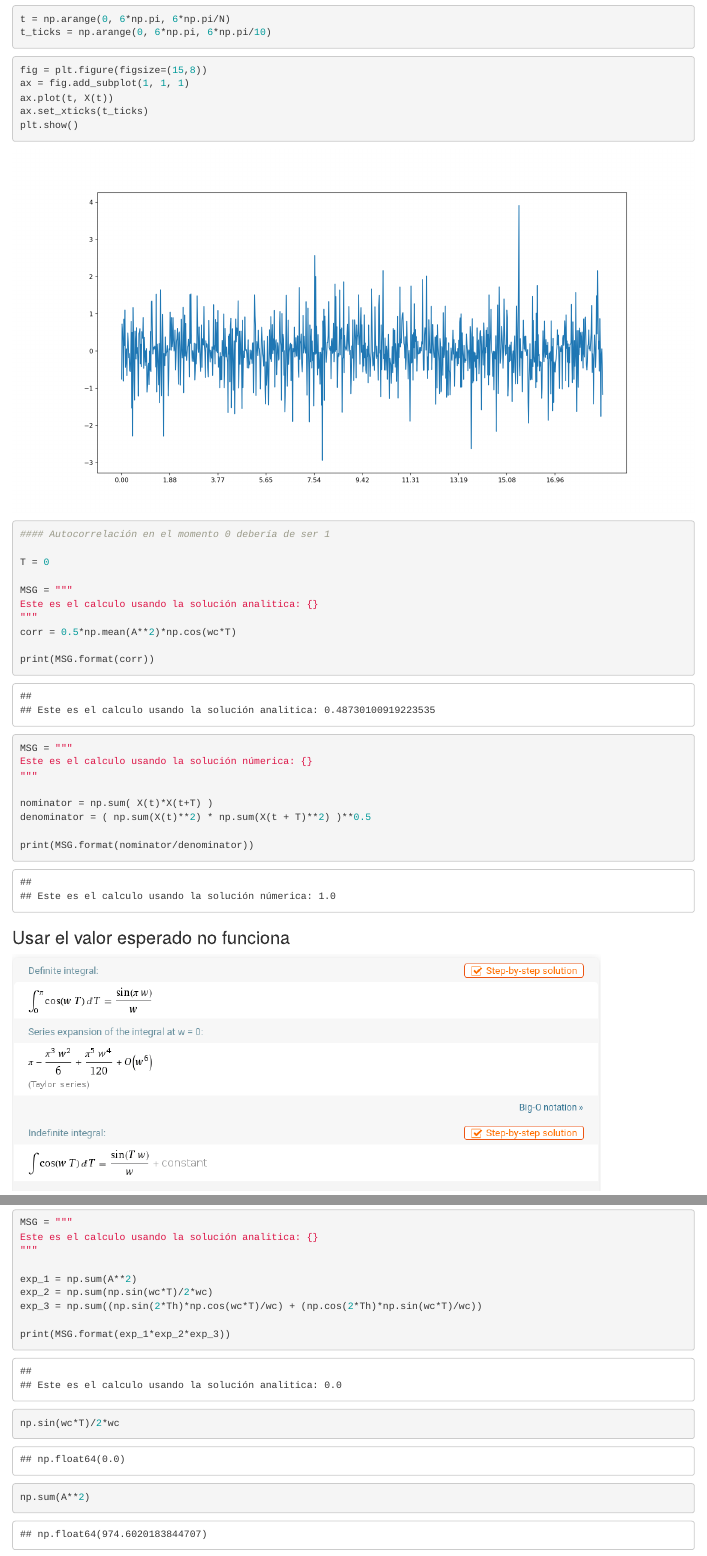
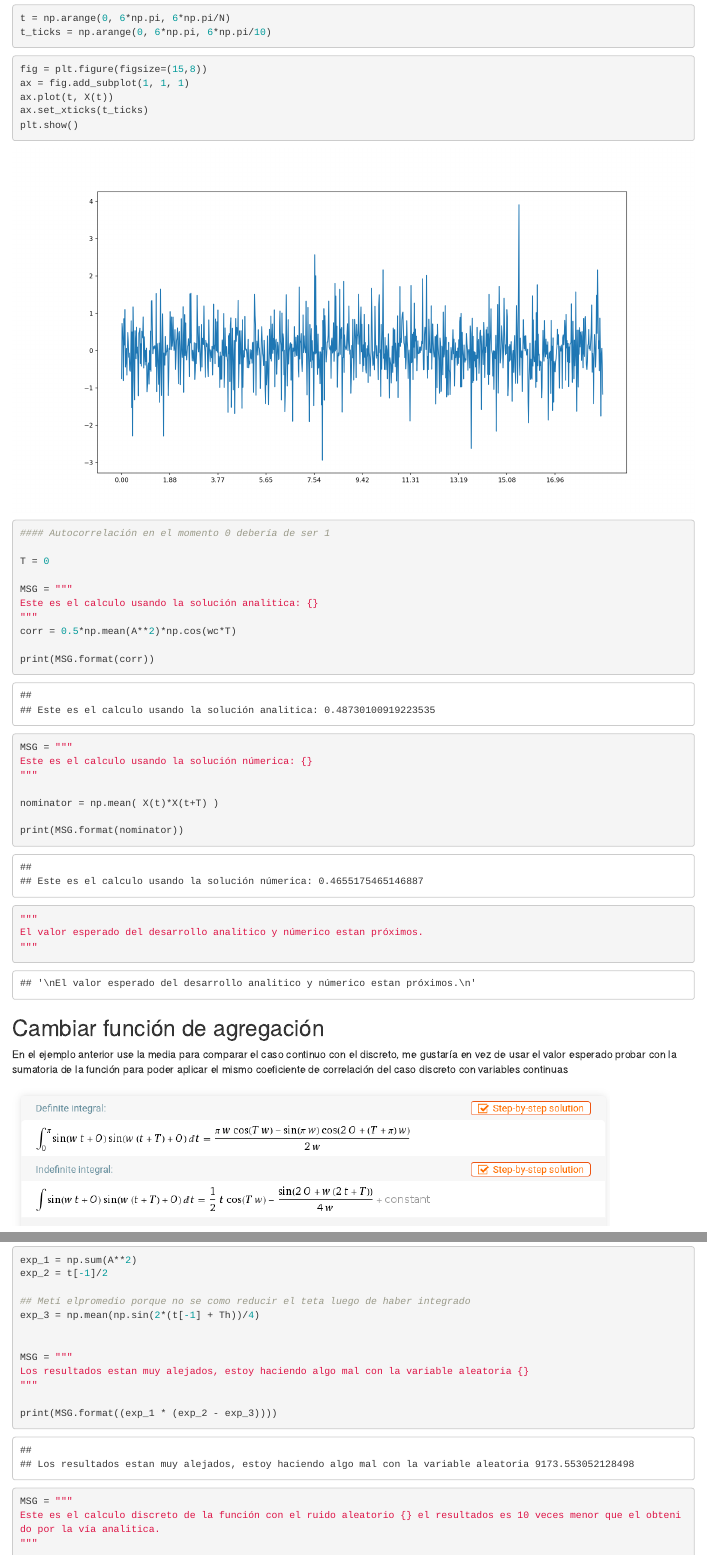
Before and after one commit to SebastianCerquera/datascience, an R Markdown document (stats/correlation.Rmd): the page in a window 1100 px wide, from 4140 px down before the commit and from 4220 px down after it, so that both start at the same text, and a second part further down, joined at a grey line. Rendered offline with R 4.5, knitr and Pandoc, with nearby package versions.

Commit message:
i was unable to do it in the analitical way

````diff
--- a/stats/correlation.Rmd
+++ b/stats/correlation.Rmd
@@ -177,20 +182,21 @@
 Este es el calculo usando la solución númerica: {}
 """
 
-nominator = np.sum( X(t)*X(t+T) )
-denominator = ( np.sum(X(t)**2) * np.sum(X(t + T)**2) )**0.5
+nominator = np.mean( X(t)*X(t+T) )
 
-print(MSG.format(nominator/denominator))
+print(MSG.format(nominator))
+
+"""
+El valor esperado del desarrollo analitico y númerico estan próximos.
+"""
 ```
 
-### Usar el valor esperado no funciona
+## Cambiar función de agregación
 
-<img src="images/example-integral.png"/>
+En el ejemplo anterior use la media para comparar el caso continuo con el discreto, me gustaría en vez de usar el
+valor esperado probar con la sumatoria de la función para poder aplicar el mismo coeficiente de correlación del caso discreto con variables continuas
 
-<img src="images/example-integral-2.png"/>
-
-
-
+<img src="images/example-integral-4.png"/>
 
 
 #### La función analitica queda así
@@ -199,22 +215,27 @@
 
 ```{python}
+exp_1 = np.sum(A**2)
+exp_2 = t[-1]/2
+
+## Metí elpromedio porque no se como reducir el teta luego de haber integrado
+exp_3 = np.mean(np.sin(2*(t[-1] + Th))/4)
+
+
 MSG = """
-Este es el calculo usando la solución analitica: {}
+Los resultados estan muy alejados, estoy haciendo algo mal con la variable aleatoria {}
 """
 
-exp_1 = np.sum(A**2)
-exp_2 = np.sum(np.sin(wc*T)/2*wc)
-exp_3 = np.sum((np.sin(2*Th)*np.cos(wc*T)/wc) + (np.cos(2*Th)*np.sin(wc*T)/wc))
+print(MSG.format((exp_1 * (exp_2 - exp_3))))
 
-print(MSG.format(exp_1*exp_2*exp_3))
-```
 
-```{python}
-np.sin(wc*T)/2*wc
-```
+MSG = """
+Este es el calculo discreto de la función con el ruido aleatorio {} el resultados es 10 veces menor que el obtenido por la vía analitica.
+"""
 
-```{python}
-np.sum(A**2)
+nominator = np.sum( X(t)*X(t+T) )
+
+print(MSG.format(nominator))
+
 ```
 
 ```{python}
````
Also changed, not shown: stats/images/example-integral-3.png (added), stats/images/example-integral-4.png (added), stats/correlation.Rmd (17 more changed lines), 1 other file.
